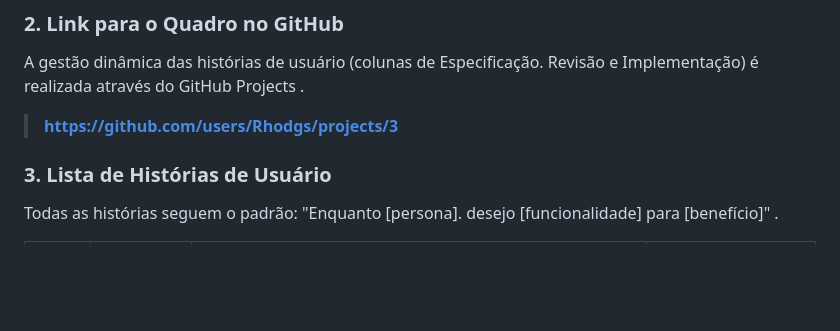
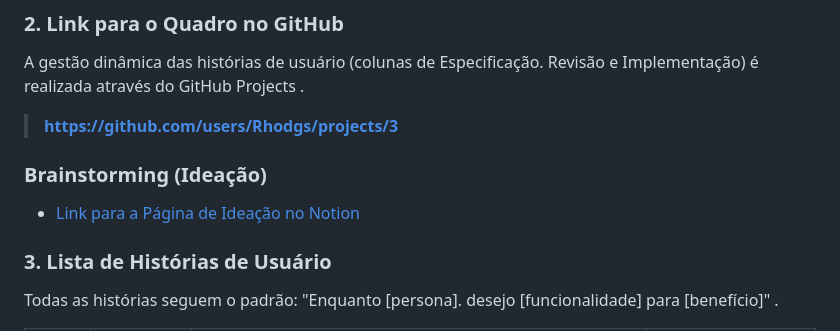
Before and after one commit to Rhodgs/projeto-pratico-es, a Markdown page: especificacao/3_backlog-do-produto.md, the part around the change. GitHub-like rendering; blank space fills up the shorter version.

Commit message:
Add brainstorming section and ideation link

```diff
--- a/especificacao/3_backlog-do-produto.md
+++ b/especificacao/3_backlog-do-produto.md
@@ -7,6 +7,12 @@ O Backlog do Produto é uma lista priorizada das funcionalidades desejadas para
 A gestão dinâmica das histórias de usuário (colunas de Especificação. Revisão e Implementação) é realizada através do GitHub Projects .
 
 > **https://github.com/users/Rhodgs/projects/3**
+
+### Brainstorming (Ideação)
+
+* [Link para a Página de Ideação no Notion](https://www.notion.so/fe8f30e12a868315ab6a0183fab176e2?v=1faf30e12a8682e58384082dc8c99227&source=copy_link)
+
+
 
 ### 3. Lista de Histórias de Usuário
 
```
